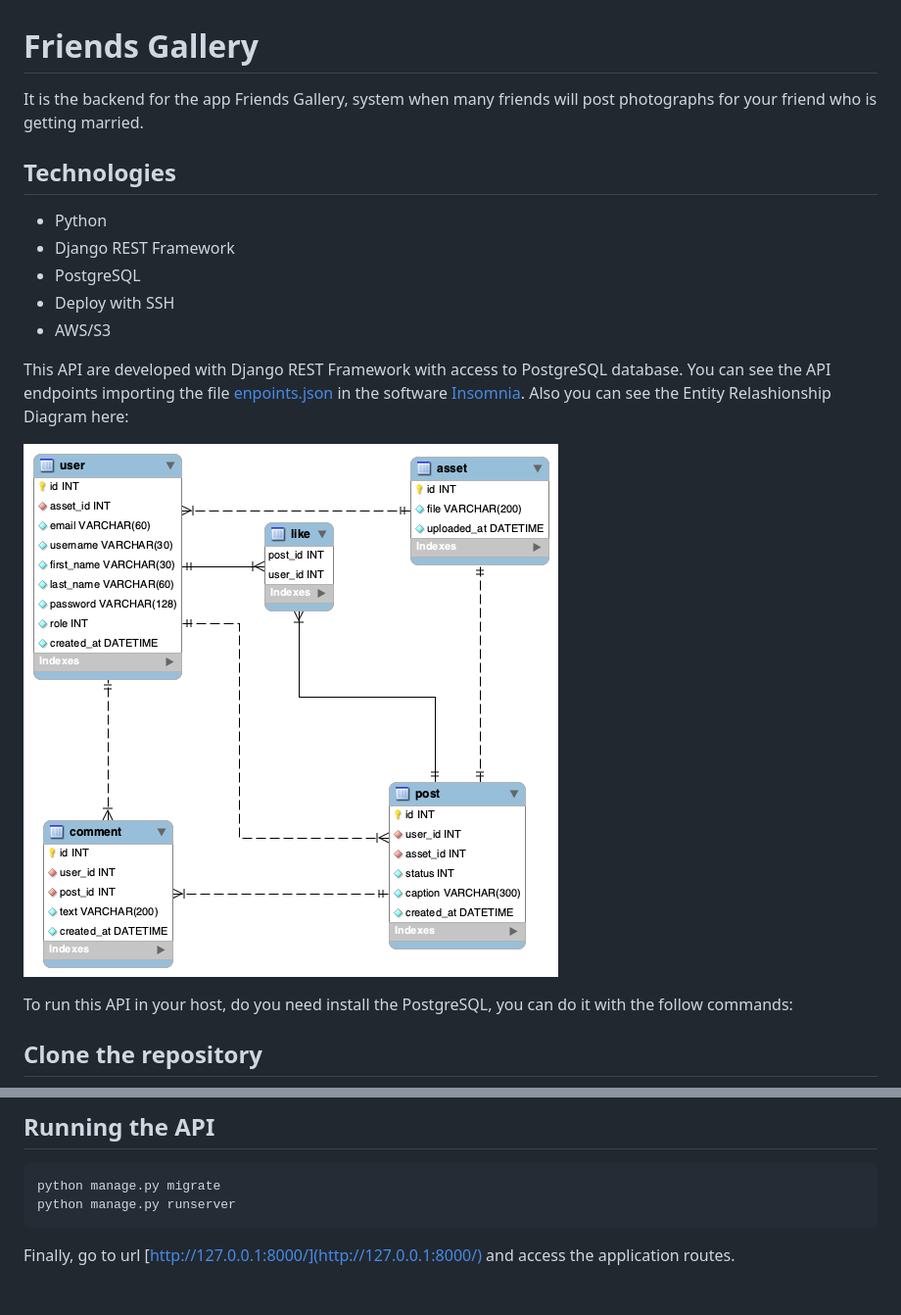
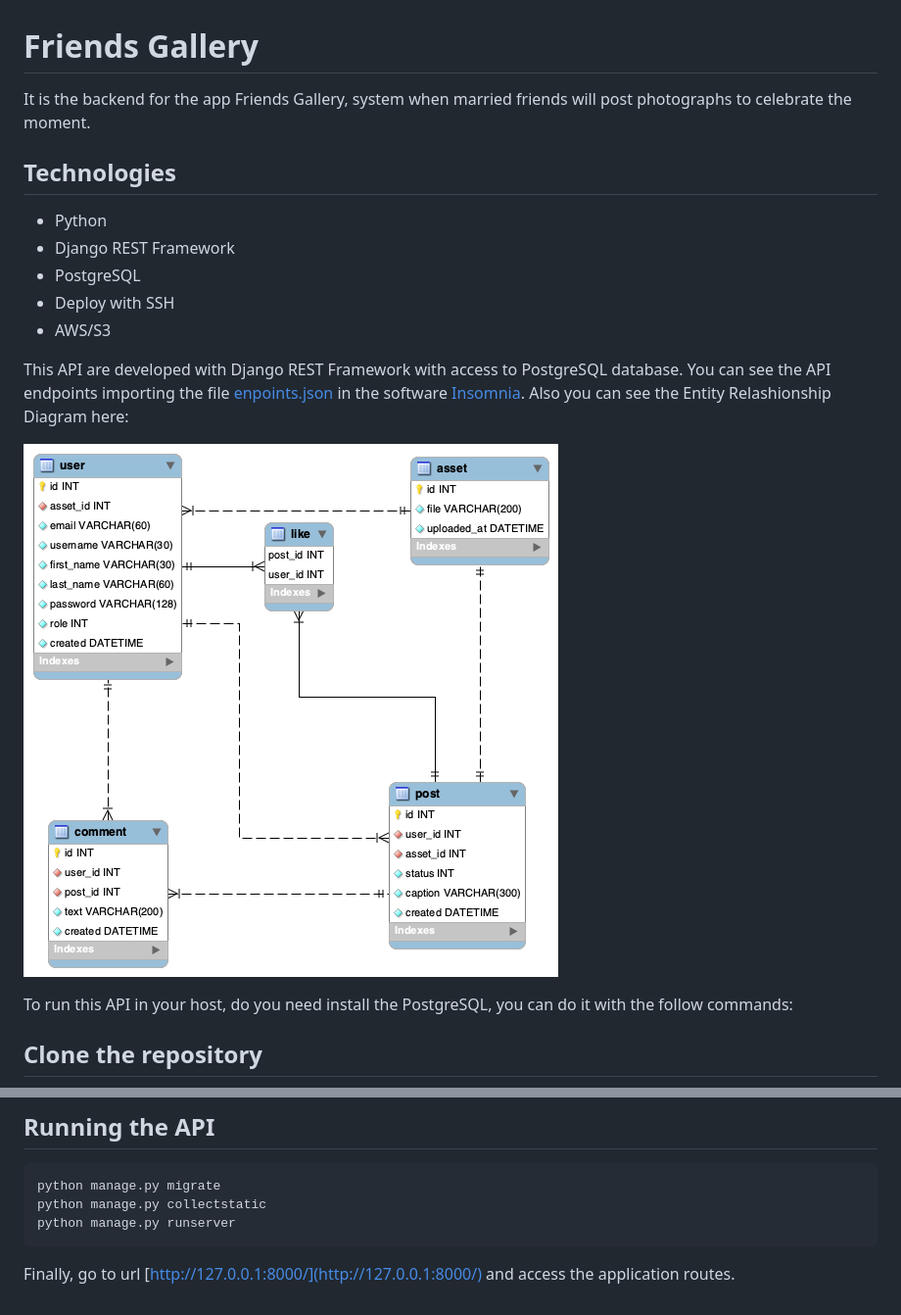
Before and after one commit to mateus-oliveira/friends-gallery-api, a Markdown page: README.md, 2 parts joined by grey strips. Shown: that part at 98% size. Rendered like a GitHub page; pictures changed too: software_engeener/erd.png.

Commit message:
erd

````diff
--- a/README.md
+++ b/README.md
@@ -1,6 +1,6 @@
 # Friends Gallery
 
-It is the backend for the app Friends Gallery, system when many friends will post photographs for your friend who is getting married.
+It is the backend for the app Friends Gallery, system when married friends will post photographs to celebrate the moment.
 
 ## Technologies
 
@@ -78,6 +78,7 @@ AWS_DEFAULT_REGION="< your_bucket_default_region >"
 ## Running the API
 ```bash
 python manage.py migrate
+python manage.py collectstatic
 python manage.py runserver
 ```
 
````
Also changed, not shown: 2 other files.
